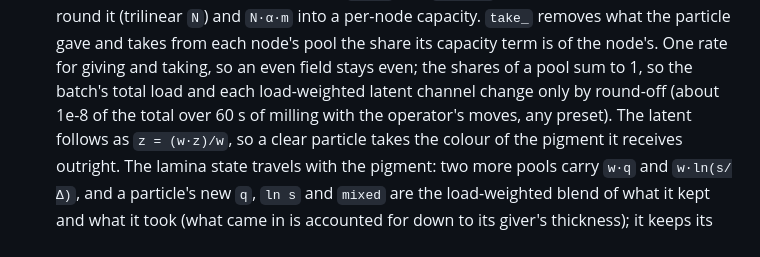
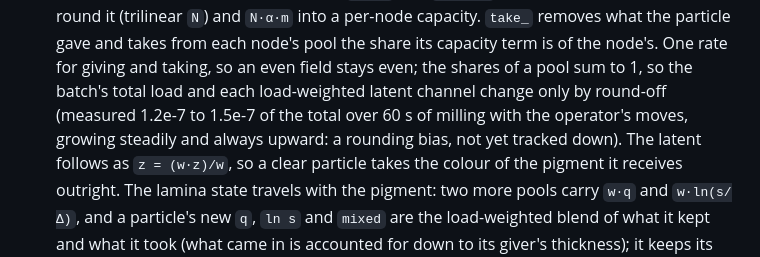
Before and after one commit to andrewboudreau/ColorMill, a Markdown page: docs/design-v2.md, the part around the change. Rendered like a GitHub page.

Commit message:
Design doc: measured inventory drift of the lamellar exchange
Co-Authored-By: Claude Fable 5.2 <noreply@anthropic.com>
Claude-Session: https://claude.ai/code/session_01TXD2gPUdm3sVeKkMB6Yex2

```diff
--- a/docs/design-v2.md
+++ b/docs/design-v2.md
@@ -628,8 +628,9 @@ Each particle carries a 7-float **Mixbox latent** `z` (Sochorová & Jamriška
   what the particle gave and takes from each node's pool the share its
   capacity term is of the node's. One rate for giving and taking, so an even
   field stays even; the shares of a pool sum to 1, so the batch's total load
-  and each load-weighted latent channel change only by round-off (about 1e-8
-  of the total over 60 s of milling with the operator's moves, any preset).
+  and each load-weighted latent channel change only by round-off (measured 1.2e-7 to 1.5e-7
+  of the total over 60 s of milling with the operator's moves, growing
+  steadily and always upward: a rounding bias, not yet tracked down).
   The latent follows as `z = (w·z)/w`, so a clear particle takes the colour
   of the pigment it receives outright. The lamina state travels with the
   pigment: two more pools carry `w·q` and `w·ln(s/Δ)`, and a particle's new
```
